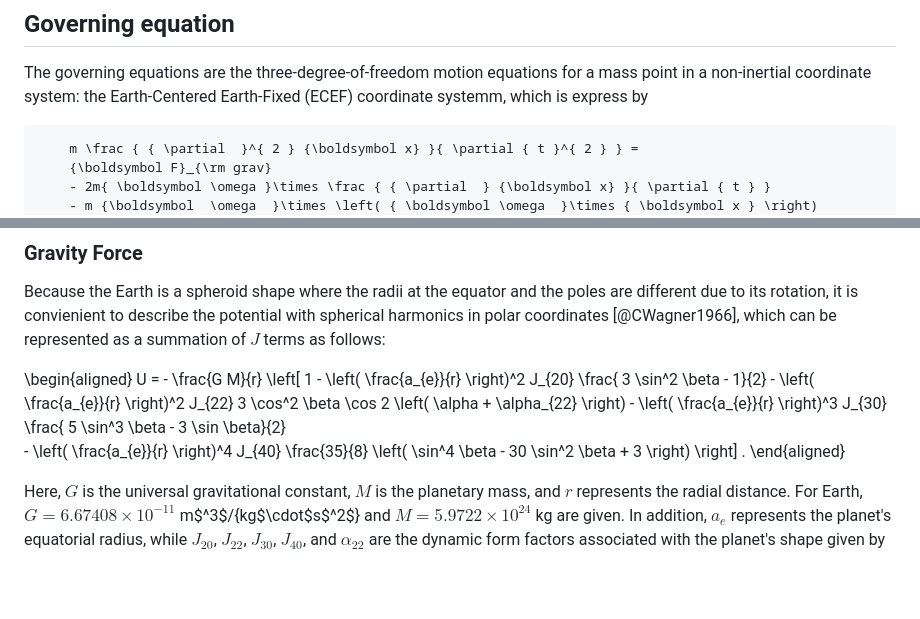
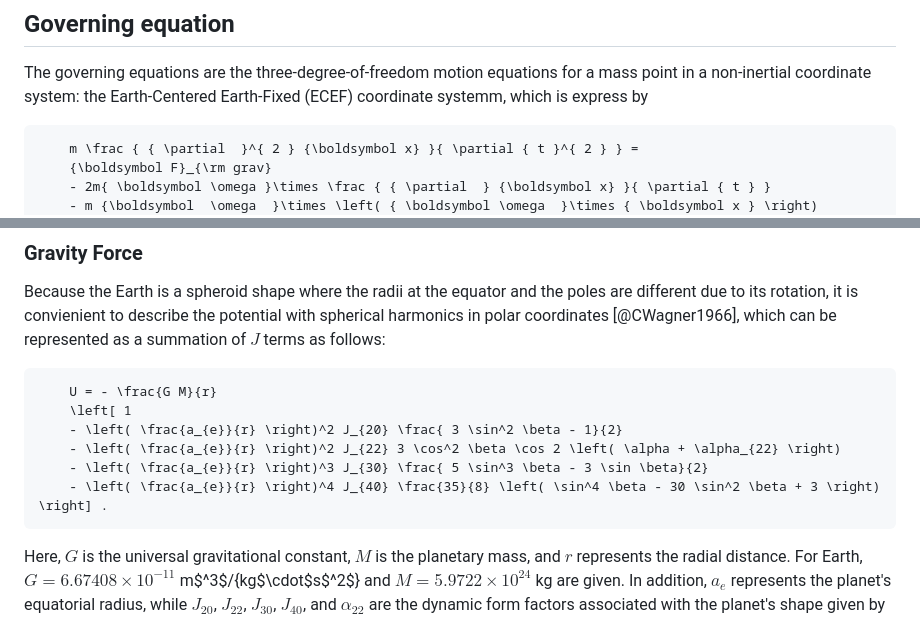
Before and after one commit to ytakahashi3123/Tacode, a Markdown page: README.md, 2 parts joined by grey strips. Drawn GitHub-style; blank space fills up the shorter version.

````diff
--- a/README.md
+++ b/README.md
@@ -15,16 +15,6 @@ The equation of motion is numerically solved using fourth-order Runge-Kutta meth
 
 The governing equations are the three-degree-of-freedom motion equations for a mass point in a non-inertial coordinate system: the Earth-Centered Earth-Fixed (ECEF) coordinate systemm, which is express by
 
-<!--
-```math
-	m \frac { { \partial  }^{ 2 } {\boldsymbol x} }{ \partial { t }^{ 2 } } =
-	{\boldsymbol F}_{\rm grav}
-	- 2m{ \boldsymbol \omega }\times \frac { { \partial  } {\boldsymbol x} }{ \partial { t } }
-	- m {\boldsymbol  \omega  }\times \left( { \boldsymbol \omega  }\times { \boldsymbol x } \right)
-	+ {\boldsymbol F}_{\rm aero}
-```
--->
-
 ```math
 	m \frac { { \partial  }^{ 2 } {\boldsymbol x} }{ \partial { t }^{ 2 } } =
 	{\boldsymbol F}_{\rm grav}
@@ -41,14 +31,14 @@ Here, ${\boldsymbol F}_{\rm grav}$ is the force of gravity and ${\boldsymbol F}_
 
 Because the Earth is a spheroid shape where the radii at the equator and the poles are different due to its rotation, it is convienient to describe the potential with spherical harmonics in polar coordinates [@CWagner1966], which can be represented as a summation of $J$ terms as follows:
 
-\begin{aligned}
+```math
 	U = - \frac{G M}{r}
 	\left[ 1
 	- \left( \frac{a_{e}}{r} \right)^2 J_{20} \frac{ 3 \sin^2 \beta - 1}{2}
 	- \left( \frac{a_{e}}{r} \right)^2 J_{22} 3 \cos^2 \beta \cos 2 \left( \alpha + \alpha_{22} \right)
 	- \left( \frac{a_{e}}{r} \right)^3 J_{30} \frac{ 5 \sin^3 \beta - 3 \sin \beta}{2}
 	- \left( \frac{a_{e}}{r} \right)^4 J_{40} \frac{35}{8} \left( \sin^4 \beta - 30 \sin^2 \beta + 3 \right) \right] .
-\end{aligned}
+```
 
 Here, $G$ is the universal gravitational constant, $M$ is the planetary mass, and $r$ represents the radial distance.
 For Earth, $G=6.67408\times10^{-11}$ m$^3$/{kg$\cdot$s$^2$} and $M=5.9722\times10^{24}$ kg are given.
````
